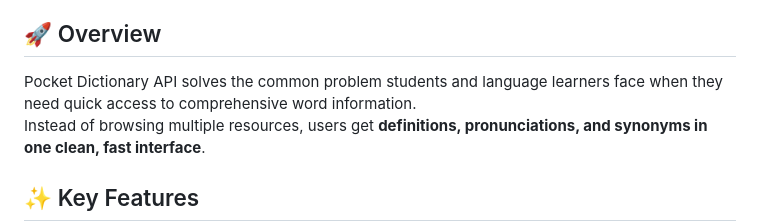
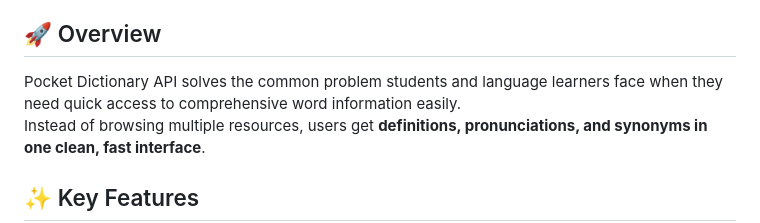
Before and after one commit to Yosa03-dat/iwb25-039-team-syndicate, a Markdown page: README.md, the part around the change. Rendered like a GitHub page.

```diff
--- a/README.md
+++ b/README.md
@@ -5,7 +5,7 @@ A lightweight, fast, and modern dictionary API service built with **Ballerina**
 
 
 ## 🚀 Overview
-Pocket Dictionary API solves the common problem students and language learners face when they need quick access to comprehensive word information.
+Pocket Dictionary API solves the common problem students and language learners face when they need quick access to comprehensive word information easily.
 Instead of browsing multiple resources, users get **definitions, pronunciations, and synonyms in one clean, fast interface**.
 
 
```
